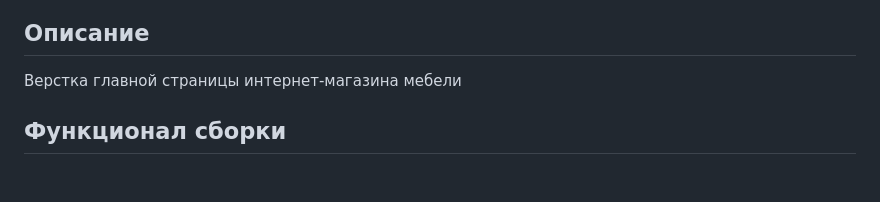
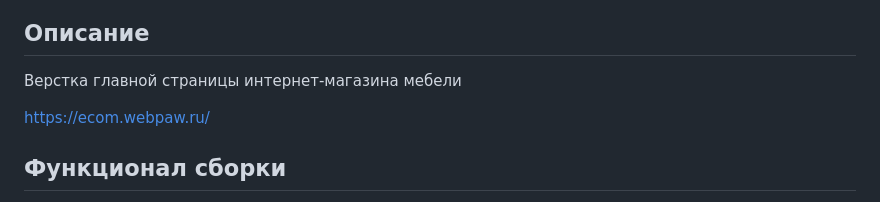
Before and after one commit to lena-pavlenko/Internet-Shop-Main-Page, a Markdown page: README.md, the part around the change. Rendered like a GitHub page; blank space fills up the shorter version.

```diff
--- a/README.md
+++ b/README.md
@@ -2,6 +2,8 @@
 
 ## Описание
 Верстка главной страницы интернет-магазина мебели
+
+https://ecom.webpaw.ru/
 
 ## Функционал сборки
 - компиляция препроцессора SCSS
```
